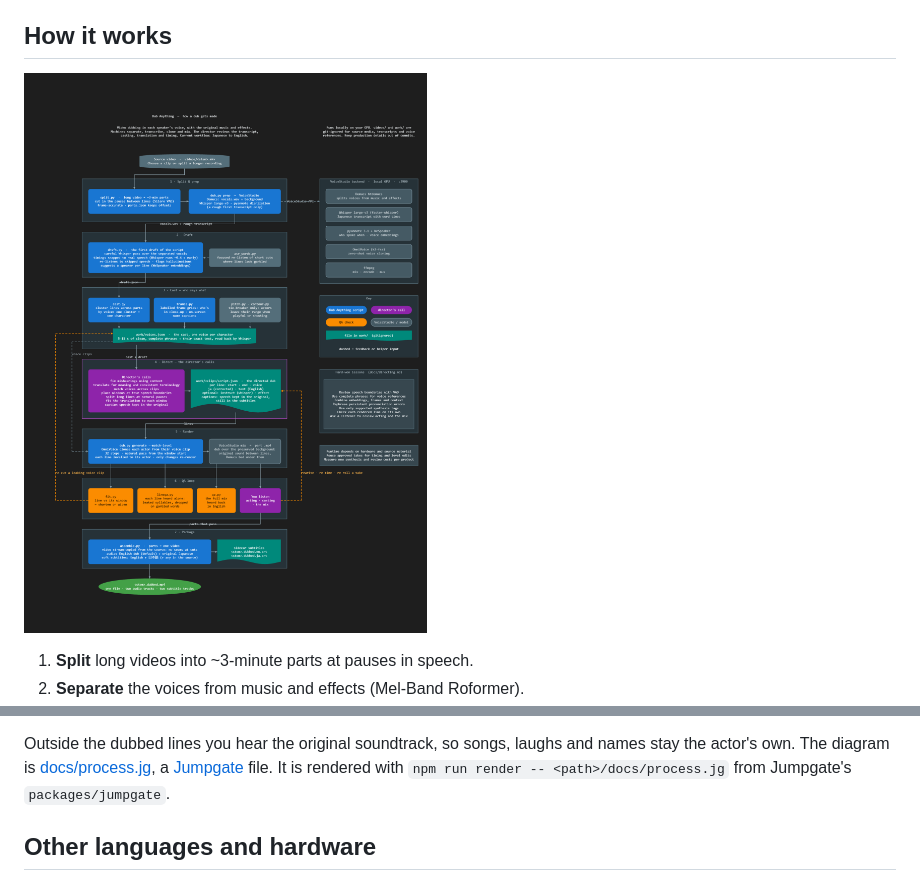
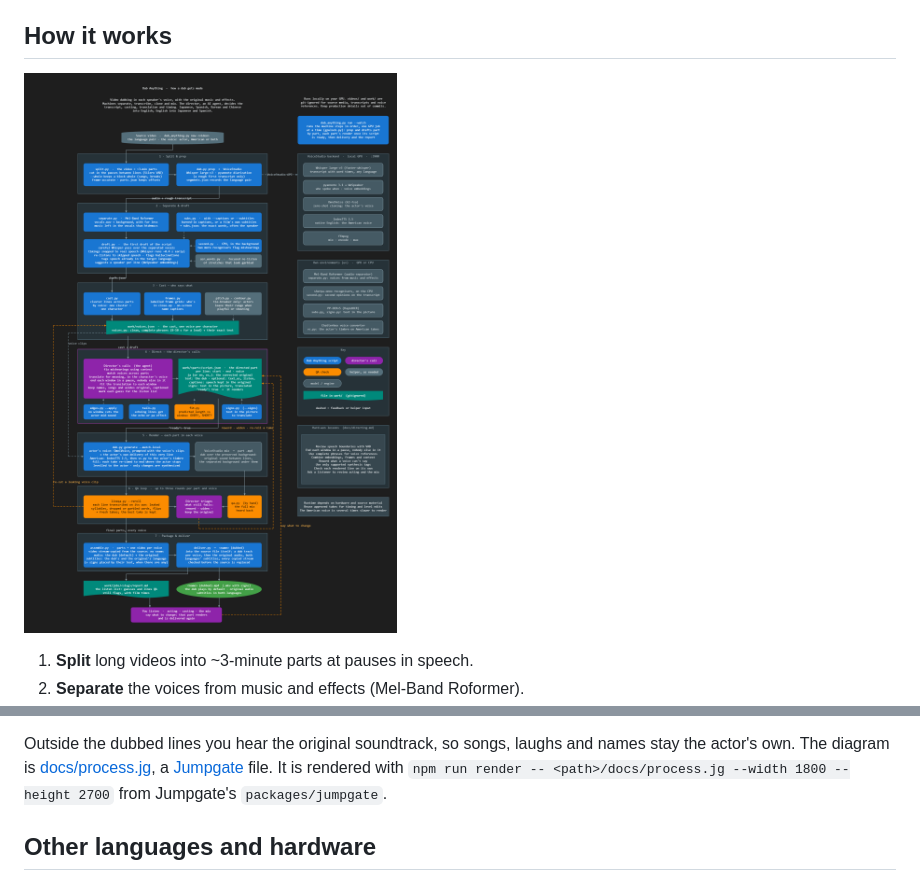
Before and after one commit to billylo1/dub-anything, a Markdown page: README.md, 2 parts joined by grey strips. GitHub-like rendering; pictures changed too: docs/process.png.

Commit message:
Bring the process diagram up to date
The diagram predated the job runner and most of the pipeline as it now
runs. It now shows dub_anything.py driving the machine steps, Roformer
separation, second opinions, caption and sign reading, the directing
checks before a part is marked ready (fit.py included, which runs
before rendering), per-line references, fill and the American voice,
the QA rounds, delivery into the source file, and the report's listen
list. The README gives the render size that fits it.

Co-Authored-By: Claude Opus 5.5 <noreply@anthropic.com>

```diff
--- a/README.md
+++ b/README.md
@@ -102,7 +102,8 @@ counterpart of the American voice yet.
 Outside the dubbed lines you hear the original soundtrack, so songs, laughs and
 names stay the actor's own. The diagram is [docs/process.jg](docs/process.jg), a
 [Jumpgate](https://github.com/swax/jumpgate) file. It is rendered with
-`npm run render -- <path>/docs/process.jg` from Jumpgate's `packages/jumpgate`.
+`npm run render -- <path>/docs/process.jg --width 1800 --height 2700` from
+Jumpgate's `packages/jumpgate`.
 
 ## Other languages and hardware
 
```
Also changed, not shown: 1 other file.
